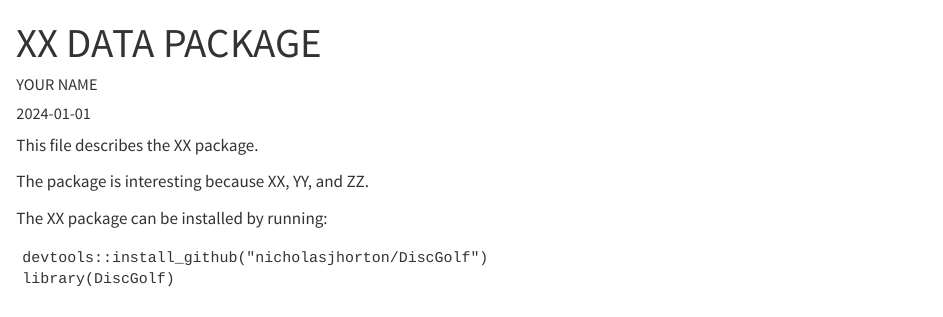
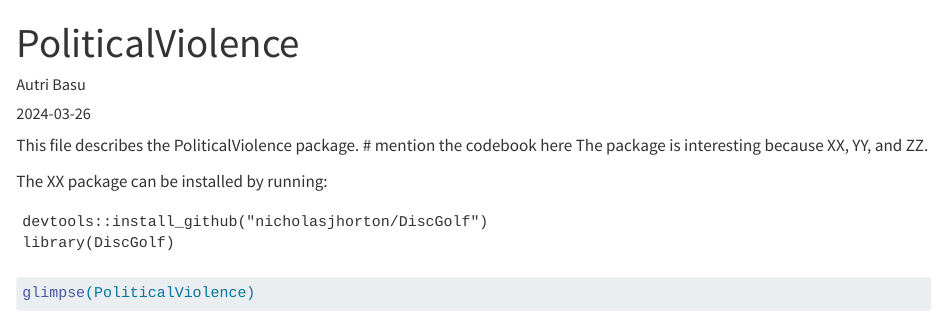
Before and after one commit to STAT231-S24/PoliticalViolence, a Quarto document (README.qmd): the page in a window 1100 px wide, from its top. Rendered offline with R 4.5, knitr and Pandoc in place of Quarto, with nearby package versions; drawn as R Markdown's standard HTML page in place of the format the file asks for; some code elsewhere in the file could not run offline.

Commit message:
Updated description file

````diff
--- a/README.qmd
+++ b/README.qmd
@@ -1,7 +1,7 @@
 ---
-title: "XX DATA PACKAGE"
-author: "YOUR NAME"
-date: "2024-01-01"
+title: "PoliticalViolence"
+author: "Autri Basu"
+date: "2024-03-26"
 date-format: iso
 format: gfm
 editor: source
@@ -11,11 +11,11 @@ editor: source
 #| label: setup
 #| include: false
 library(tidyverse)
-library(DiscGolf)
+library(PoliticalViolence)
 ```
 
-This file describes the XX package.
-
+This file describes the PoliticalViolence package.
+# mention the codebook here
 The package is interesting because XX, YY, and ZZ.
 
 The XX package can be installed by running:
@@ -26,7 +26,7 @@ library(DiscGolf)
 ```
 
 ```{r}
-glimpse(DiscGolf)
+glimpse(PoliticalViolence)
 ```
 
 Here are some sample analyses:
````
Also changed, not shown: R/data.R (+7 -5 lines), 2 other files.
